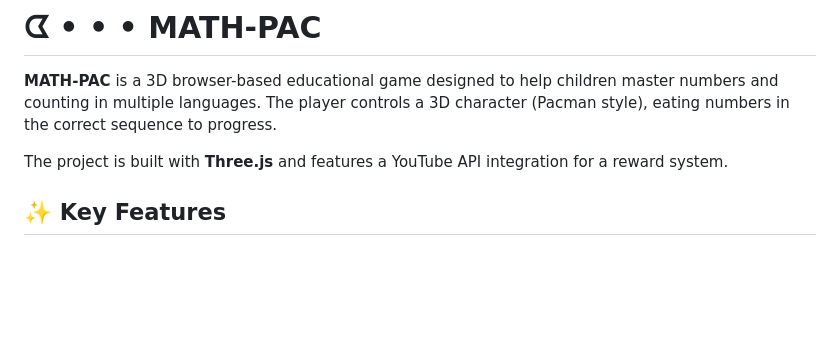
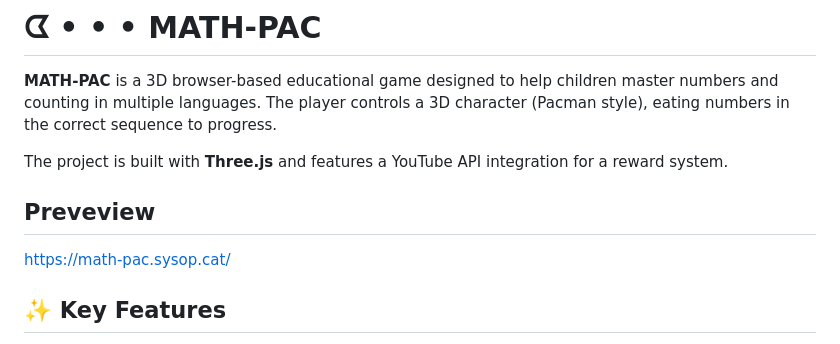
Before and after one commit to dzaczek/MATH-PAC, a Markdown page: README.MD, the part around the change. Drawn GitHub-style; blank space fills up the shorter version.

Commit message:
README A LITE UPDATE

```diff
--- a/README.MD
+++ b/README.MD
@@ -3,6 +3,10 @@
 **MATH-PAC** is a 3D browser-based educational game designed to help children master numbers and counting in multiple languages. The player controls a 3D character (Pacman style), eating numbers in the correct sequence to progress.
 
 The project is built with **Three.js** and features a YouTube API integration for a reward system.
+
+## Preveview
+https://math-pac.sysop.cat/
+
 
 ## ✨ Key Features
 
```
